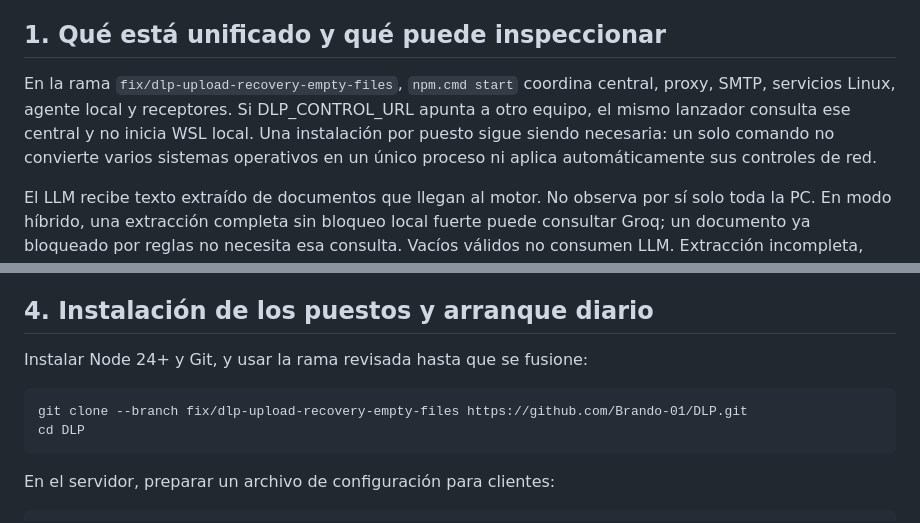
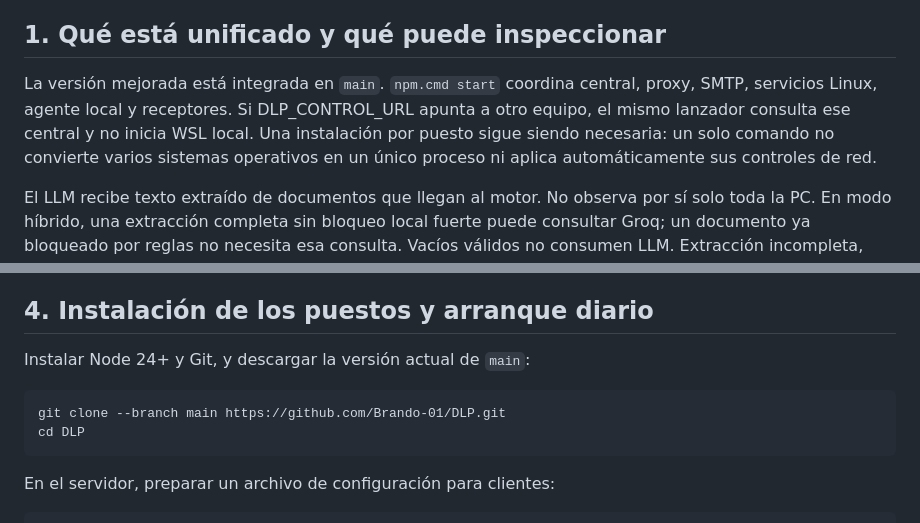
Before and after one commit to Brando-01/DLP, a Markdown page: docs/LABORATORIO_EMPRESA_Y_EXPOSICION.md, 2 parts joined by grey strips. Rendered like a GitHub page.

Commit message:
Actualiza instalacion desde main tras integrar mejoras

````diff
--- a/docs/LABORATORIO_EMPRESA_Y_EXPOSICION.md
+++ b/docs/LABORATORIO_EMPRESA_Y_EXPOSICION.md
@@ -4,7 +4,7 @@ Revisión del 5 de noviembre de 2026. Esta guía distingue código existente, to
 
 ## 1. Qué está unificado y qué puede inspeccionar
 
-En la rama `fix/dlp-upload-recovery-empty-files`, `npm.cmd start` coordina central, proxy, SMTP, servicios Linux, agente local y receptores. Si DLP_CONTROL_URL apunta a otro equipo, el mismo lanzador consulta ese central y no inicia WSL local. Una instalación por puesto sigue siendo necesaria: un solo comando no convierte varios sistemas operativos en un único proceso ni aplica automáticamente sus controles de red.
+La versión mejorada está integrada en `main`. `npm.cmd start` coordina central, proxy, SMTP, servicios Linux, agente local y receptores. Si DLP_CONTROL_URL apunta a otro equipo, el mismo lanzador consulta ese central y no inicia WSL local. Una instalación por puesto sigue siendo necesaria: un solo comando no convierte varios sistemas operativos en un único proceso ni aplica automáticamente sus controles de red.
 
 El LLM recibe texto extraído de documentos que llegan al motor. No observa por sí solo toda la PC. En modo híbrido, una extracción completa sin bloqueo local fuerte puede consultar Groq; un documento ya bloqueado por reglas no necesita esa consulta. Vacíos válidos no consumen LLM. Extracción incompleta, formato desconocido o clasificador no disponible se retienen en enforce por falta de inspección, sin atribuir sensibilidad reconocida.
 
@@ -87,10 +87,10 @@ En PowerShell usar `curl.exe` y la ruta Windows real de la CA/muestra. El nombre
 
 ## 4. Instalación de los puestos y arranque diario
 
-Instalar Node 24+ y Git, y usar la rama revisada hasta que se fusione:
+Instalar Node 24+ y Git, y descargar la versión actual de `main`:
 
 ```text
-git clone --branch fix/dlp-upload-recovery-empty-files https://github.com/Brando-01/DLP.git
+git clone --branch main https://github.com/Brando-01/DLP.git
 cd DLP
 ```
 
````
